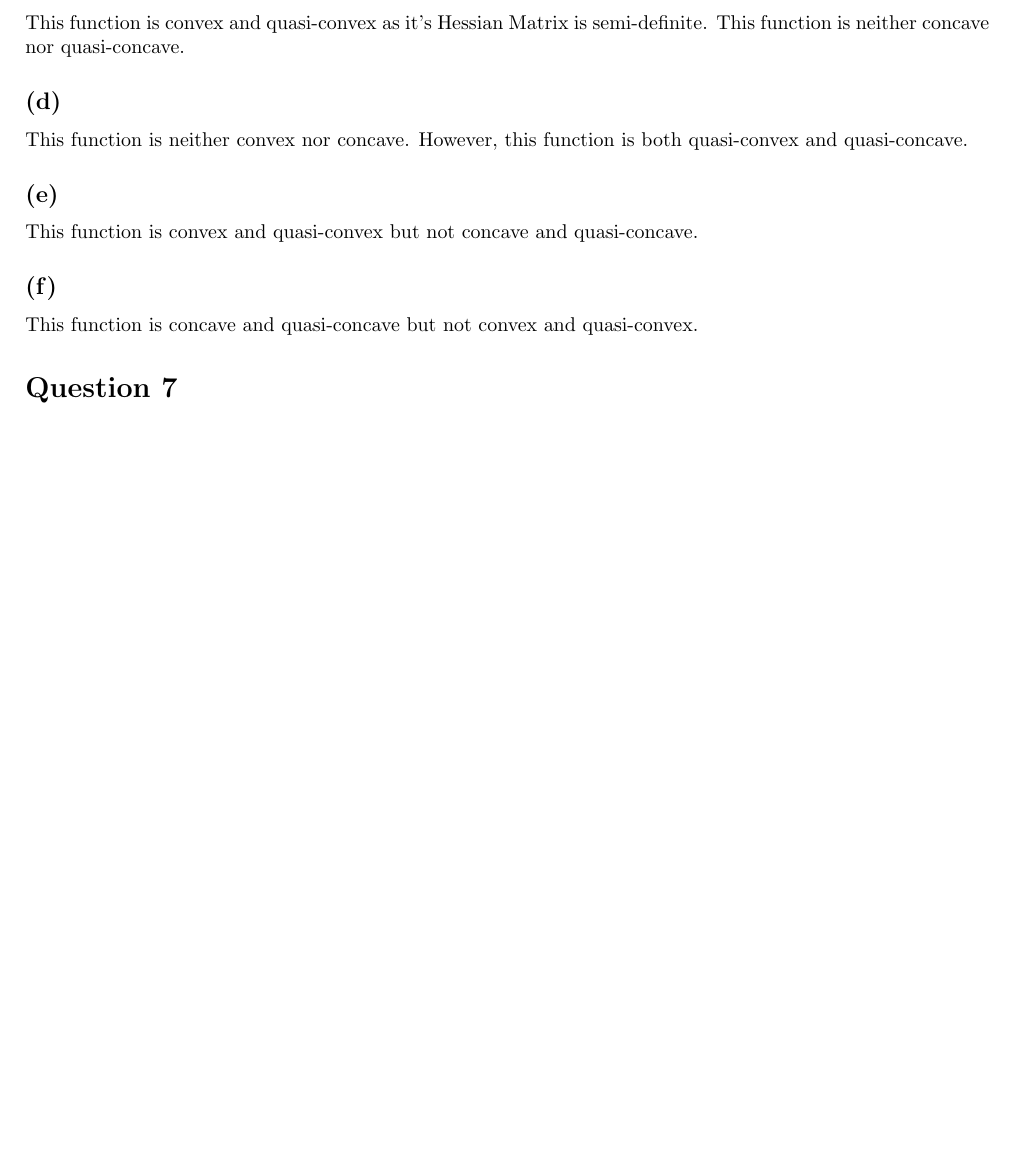
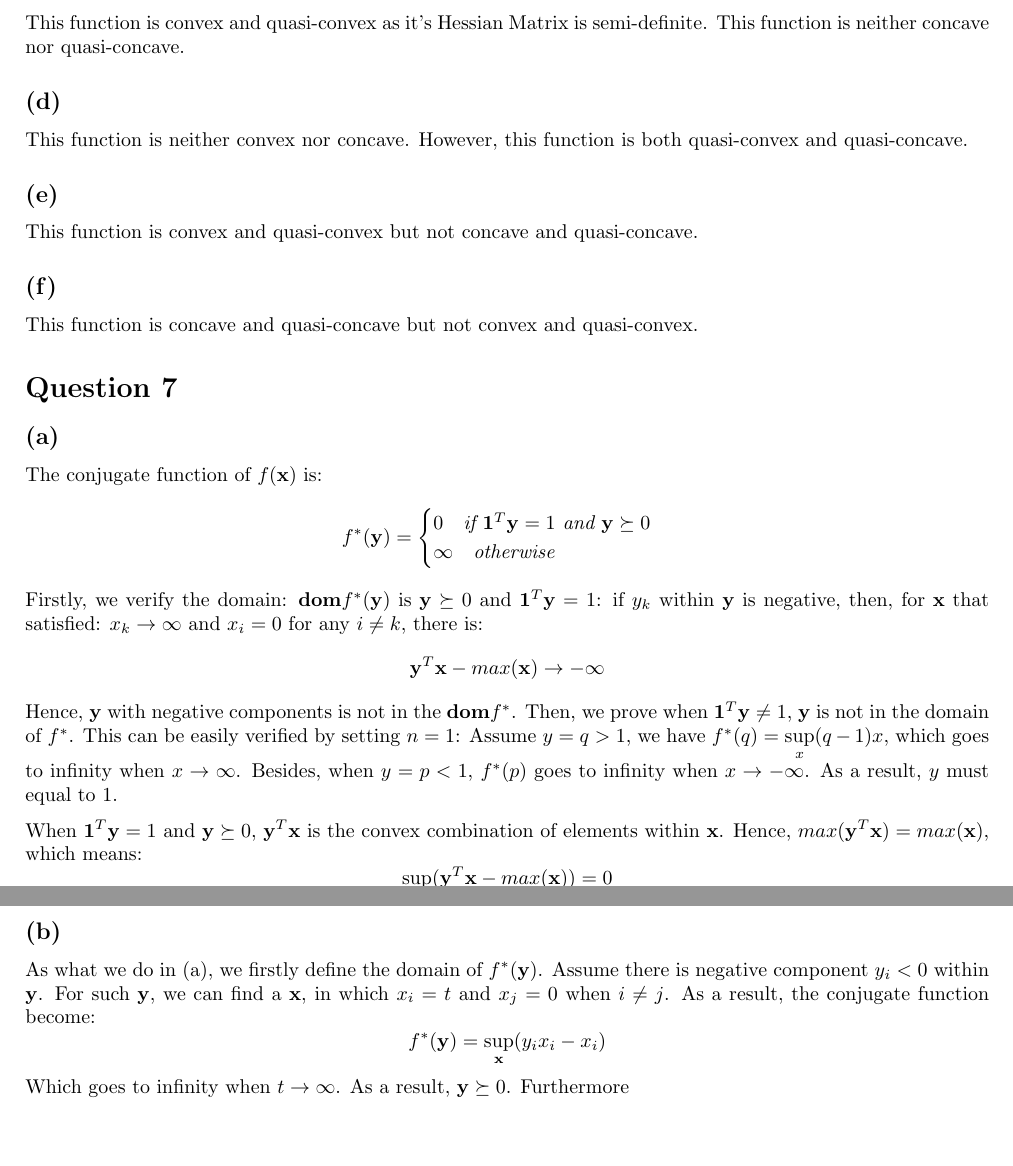
Before and after one commit to Songtuan/COMP8650-Assignment-2, a LaTeX problem sheet (Assignment 2.tex): part of page 6 of 6 before the commit and two parts of pages 6 and 7 of 7 after it, the two joined at a grey line, cut so that both start at the same text, the shorter picture padded with empty space. Compiled offline with pdfLaTeX.

Commit message:
Question 7

```diff
--- a/Assignment 2.tex
+++ b/Assignment 2.tex
@@ -364,5 +364,30 @@ This function is convex and quasi-convex but not concave and quasi-concave.
 This function is concave and quasi-concave but not convex and quasi-convex.
 
 \section*{Question 7}
+\subsection*{(a)}
+The conjugate function of $f(\mathbf{x})$ is:
+\begin{equation*}
+	f^{*}(\mathbf{y}) =
+	\begin{cases}
+		0 \quad \textit{if } \mathbf{1}^{T} \mathbf{y} = 1 \textit{ and } \mathbf{y} \succeq 0  \\
+		\infty \quad \textit{otherwise}
+	\end{cases}
+\end{equation*}
+Firstly, we verify the domain: $\textbf{dom}f^{*}(\mathbf{y})$ is $\mathbf{y} \succeq 0$ and $\mathbf{1}^{T} \mathbf{y} = 1$: if $y_{k}$ within $\mathbf{y}$ is negative, then, for $\mathbf{x}$ that satisfied: $x_{k} \rightarrow \infty$ and $x_{i} = 0$ for any $i \neq k$, there is:
+\begin{equation*}
+	\mathbf{y}^{T} \mathbf{x} - max(\mathbf{x}) \rightarrow -\infty
+\end{equation*}
+Hence, $\mathbf{y}$ with negative components is not in the $\textbf{dom}f^{*}$. Then, we prove when $\mathbf{1}^{T} \mathbf{y} \neq 1$, $\mathbf{y}$ is not in the domain of $f^{*}$. This can be easily verified by setting $n = 1$: Assume $y = q > 1$, we have $f^{*}(q) = \displaystyle\sup_{x}(q - 1)x$, which goes to infinity when $x \rightarrow \infty$. Besides, when $y = p < 1$, $f^{*}(p)$ goes to infinity when $x \rightarrow -\infty$. As a result, $y$ must equal to 1.
+
+When $\mathbf{1}^{T} \mathbf{y} = 1$ and $\mathbf{y} \succeq 0$, $\mathbf{y}^{T} \mathbf{x}$ is the convex combination of elements within $\mathbf{x}$. Hence, $max(\mathbf{y}^{T} \mathbf{x}) = max(\mathbf{x})$, which means:
+\begin{equation*}
+	\displaystyle\sup_{\mathbf{x}}(\mathbf{y}^{T} \mathbf{x} - max(\mathbf{x})) = 0
+\end{equation*}
+\subsection*{(b)}
+As what we do in (a), we firstly define the domain of $f^{*}(\mathbf{y})$. Assume there is negative component $y_{i} < 0$ within $\mathbf{y}$. For such $\mathbf{y}$, we can find a $\mathbf{x}$, in which $x_{i} = t$ and $x_{j} = 0$ when $i \neq j$. As a result, the conjugate function become:
+\begin{equation*}
+	f^{*}(\mathbf{y}) = \displaystyle\sup_{\mathbf{x}}(y_{i} x_{i} - x_{i})
+\end{equation*}
+Which goes to infinity when $t \rightarrow \infty$. As a result, $\mathbf{y} \succeq 0$. Furthermore
 
 \end{document}
```
Also changed, not shown: Assignment 2.pdf, quad_opt.pdf (added), 2 other files.
